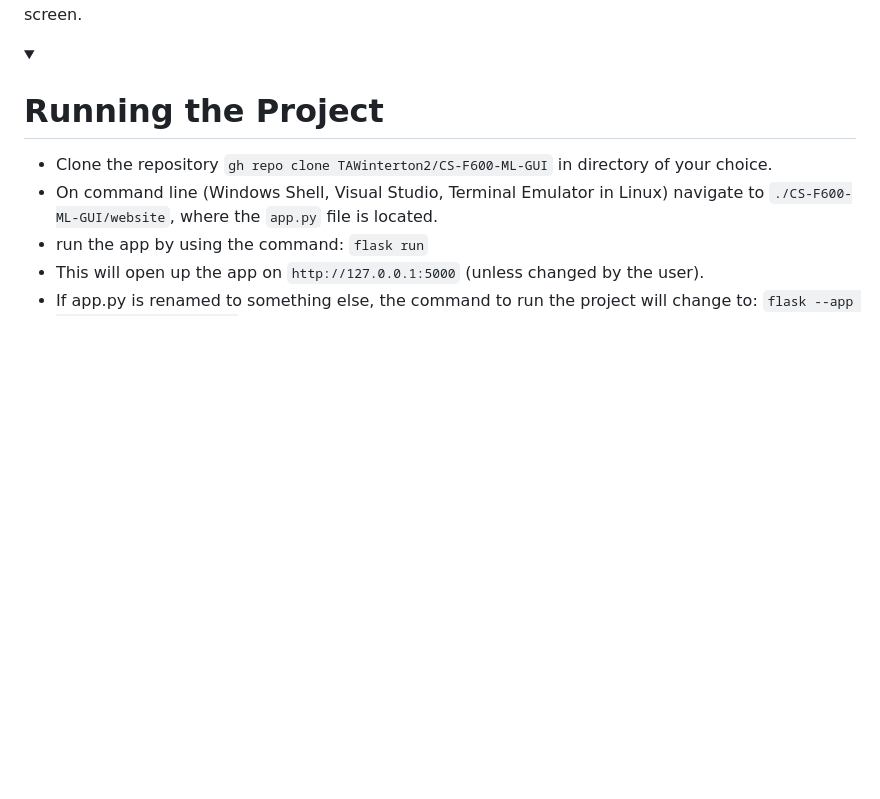
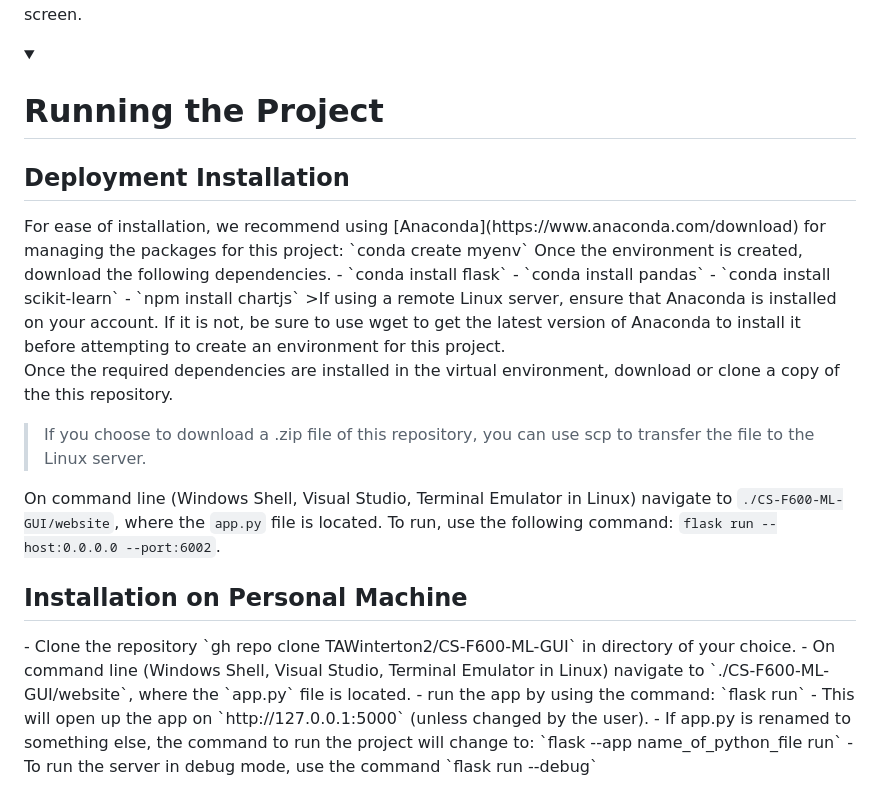
Before and after one commit to TAWinterton2/CS-F600-ML-GUI, a Markdown page: README.md, the part around the change. GitHub-like rendering; folded sections open; blank space fills up the shorter version.

Commit message:
Update README.md
Included conda/server instructions.

```diff
--- a/README.md
+++ b/README.md
@@ -142,7 +142,21 @@ Do note that this implementation uses NodeJS to host the web server. When a file
 
 <details>
 <summary><h1>Running the Project</h1></summary>
+<h2>Deployment Installation</h2>
+For ease of installation, we recommend using [Anaconda](https://www.anaconda.com/download) for managing the packages for this project: `conda create myenv`
+Once the environment is created, download the following dependencies.
+- `conda install flask`
+- `conda install pandas`
+- `conda install scikit-learn`
+- `npm install chartjs`
+>If using a remote Linux server, ensure that Anaconda is installed on your account. If it is not, be sure to use wget to get the latest version of Anaconda to install it before attempting to create an environment for this project.
 
+Once the required dependencies are installed in the virtual environment, download or clone a copy of the this repository.
+>If you choose to download a .zip file of this repository, you can use scp to transfer the file to the Linux server.
+
+On command line (Windows Shell, Visual Studio, Terminal Emulator in Linux) navigate to `./CS-F600-ML-GUI/website`, where the `app.py` file is located. To run, use the following command: `flask run --host:0.0.0.0 --port:6002`.
+
+<h2>Installation on Personal Machine</h2>
 - Clone the repository `gh repo clone TAWinterton2/CS-F600-ML-GUI` in directory of your choice.
 - On command line (Windows Shell, Visual Studio, Terminal Emulator in Linux) navigate to `./CS-F600-ML-GUI/website`, where the `app.py` file is located.
 - run the app by using the command: `flask run`
```
